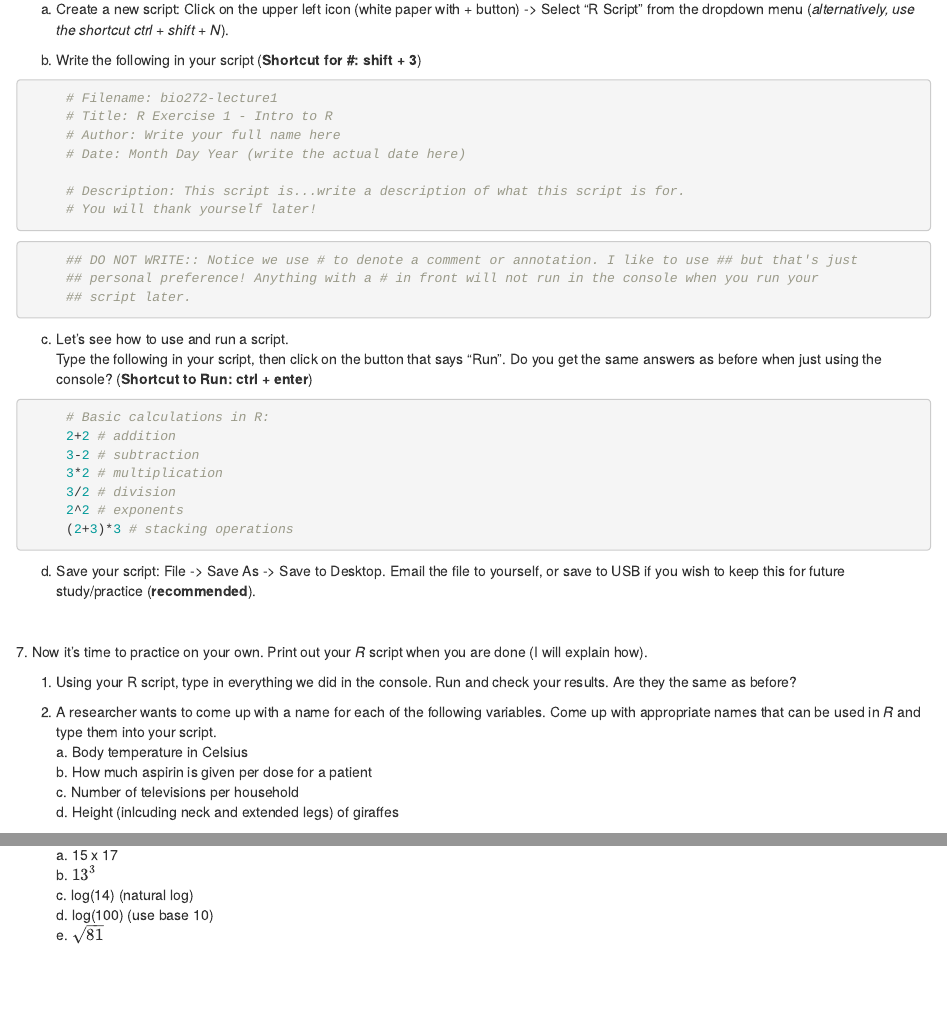
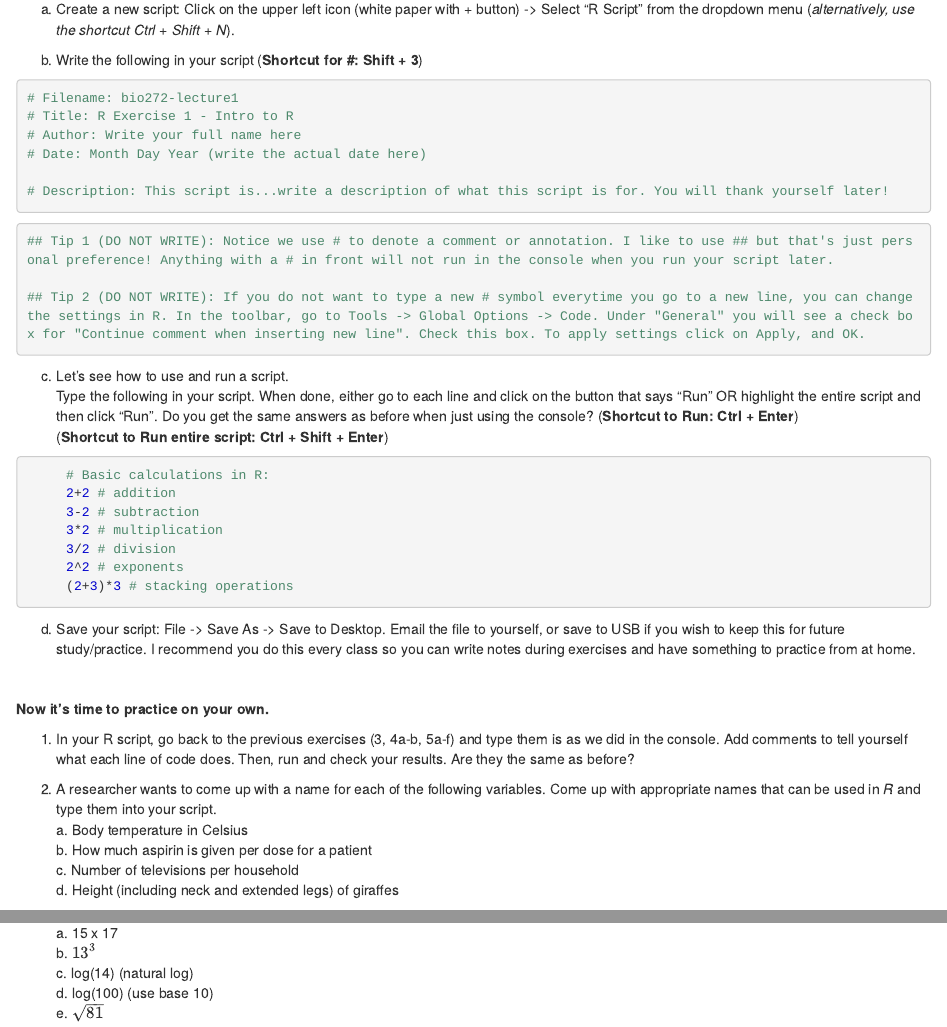
Before and after one commit to lczawadzki/biostats, an R Markdown document (docs/exercise-1/index.Rmd): the page in a window 1100 px wide, from 2580 px down, and a second part further down, joined at a grey line. Rendered offline with R 4.5, knitr and Pandoc, with nearby package versions; some code elsewhere in the file could not run offline.

Commit message:
update exercises
update exercises

````diff
--- a/docs/exercise-1/index.Rmd
+++ b/docs/exercise-1/index.Rmd
@@ -5,5 +5,6 @@ date: "Exercise 1"
 output:
   html_document:
+    highlight: textmate
     df_print: paged
   pdf_document: default
   word_document: default
@@ -135,28 +136,28 @@ f) We can use full names instead of one letter when assigning variables, so we c
 
 6\. So far, we have only worked in the console. When you work in the console, your input and output are __NOT__ saved. Think of it as a scientific calculator -- once you shut off the calculator, all of your inputs are lost. We usually want to be able to save our input so we can re-run analyses, remind ourselves of what we've done, and have something to work from the next time we open _RStudio_. To do this, we use and save R scripts.
 
-a) Create a new script: Click on the upper left icon (white paper with + button) -> Select "R Script" from the dropdown menu (_alternatively, use the shortcut ctrl + shift + N_).
+a) Create a new script: Click on the upper left icon (white paper with + button) -> Select "R Script" from the dropdown menu (_alternatively, use the shortcut Ctrl + Shift + N_).
 
-b) Write the following in your script (**Shortcut for #: shift + 3**)
+b) Write the following in your script (**Shortcut for #: Shift + 3**)
 ```{r}
-     # Filename: bio272-lecture1
-     # Title: R Exercise 1 - Intro to R
-     # Author: Write your full name here
-     # Date: Month Day Year (write the actual date here)
+# Filename: bio272-lecture1
+# Title: R Exercise 1 - Intro to R
+# Author: Write your full name here
+# Date: Month Day Year (write the actual date here)
 
-     # Description: This script is...write a description of what this script is for.
-     # You will thank yourself later!
+# Description: This script is...write a description of what this script is for. You will thank yourself later!
 
 ```
 
 ```{r}
-     ## DO NOT WRITE:: Notice we use # to denote a comment or annotation. I like to use ## but that's just
-     ## personal preference! Anything with a # in front will not run in the console when you run your
-     ## script later.
+## Tip 1 (DO NOT WRITE): Notice we use # to denote a comment or annotation. I like to use ## but that's just personal preference! Anything with a # in front will not run in the console when you run your script later.
+
+## Tip 2 (DO NOT WRITE): If you do not want to type a new # symbol everytime you go to a new line, you can change the settings in R. In the toolbar, go to Tools -> Global Options -> Code. Under "General" you will see a check box for "Continue comment when inserting new line". Check this box. To apply settings click on Apply, and OK.
 ```
 
 c) Let's see how to use and run a script.
-Type the following in your script, then click on the button that says "Run". Do you get the same answers as before when just using the console? (**Shortcut to Run: ctrl + enter**)
+Type the following in your script. When done, either go to each line and click on the button that says "Run" OR highlight the entire script and then click "Run". Do you get the same answers as before when just using the console? (**Shortcut to Run: Ctrl + Enter**)
+(**Shortcut to Run entire script: Ctrl + Shift + Enter**)
 ```{r echo = T, results = 'hide'}
      # Basic calculations in R:
      2+2 # addition
@@ -167,17 +168,17 @@ Type the following in your script, then click on the button that says "Run". Do
      (2+3)*3 # stacking operations
 ```
 
-d) Save your script: File -> Save As -> Save to Desktop. Email the file to yourself, or save to USB if you wish to keep this for future study/practice (**recommended**).
+d) Save your script: File -> Save As -> Save to Desktop. Email the file to yourself, or save to USB if you wish to keep this for future study/practice. I recommend you do this every class so you can write notes during exercises and have something to practice from at home.
 
 <br>
 
-7\. Now it's time to practice on your own. Print out your _R_ script when you are done (I will explain how).
+**Now it's time to practice on your own.**
 
-1. Using your R script, type in everything we did in the console. Run and check your results. Are they the same as before?
+1. In your R script, go back to the previous exercises (3, 4a-b, 5a-f) and type them is as we did in the console. Add comments to tell yourself what each line of code does. Then, run and check your results. Are they the same as before?
 
 2. A researcher wants to come up with a name for each of the following variables. Come up with appropriate names that can be used in _R_ and type them into your script.
     a\. Body temperature in Celsius
     b\. How much aspirin is given per dose for a patient
     c\. Number of televisions per household
-    d\. Height (inlcuding neck and extended legs) of giraffes
+    d\. Height (including neck and extended legs) of giraffes
 
````
Also changed, not shown: docs/exercise-2/index.Rmd (+4 -7 lines), docs/exercise-1/index.Rmd (14 more changed lines), 2 other files.
